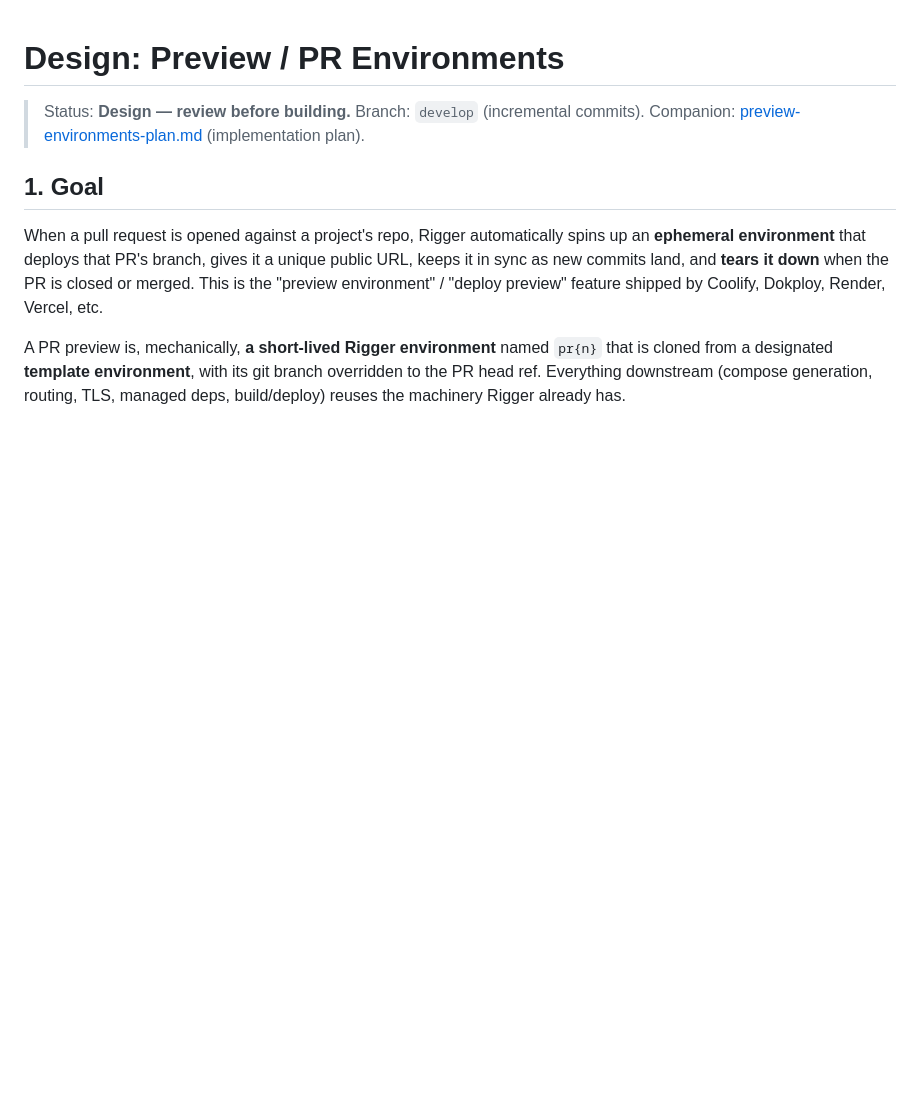
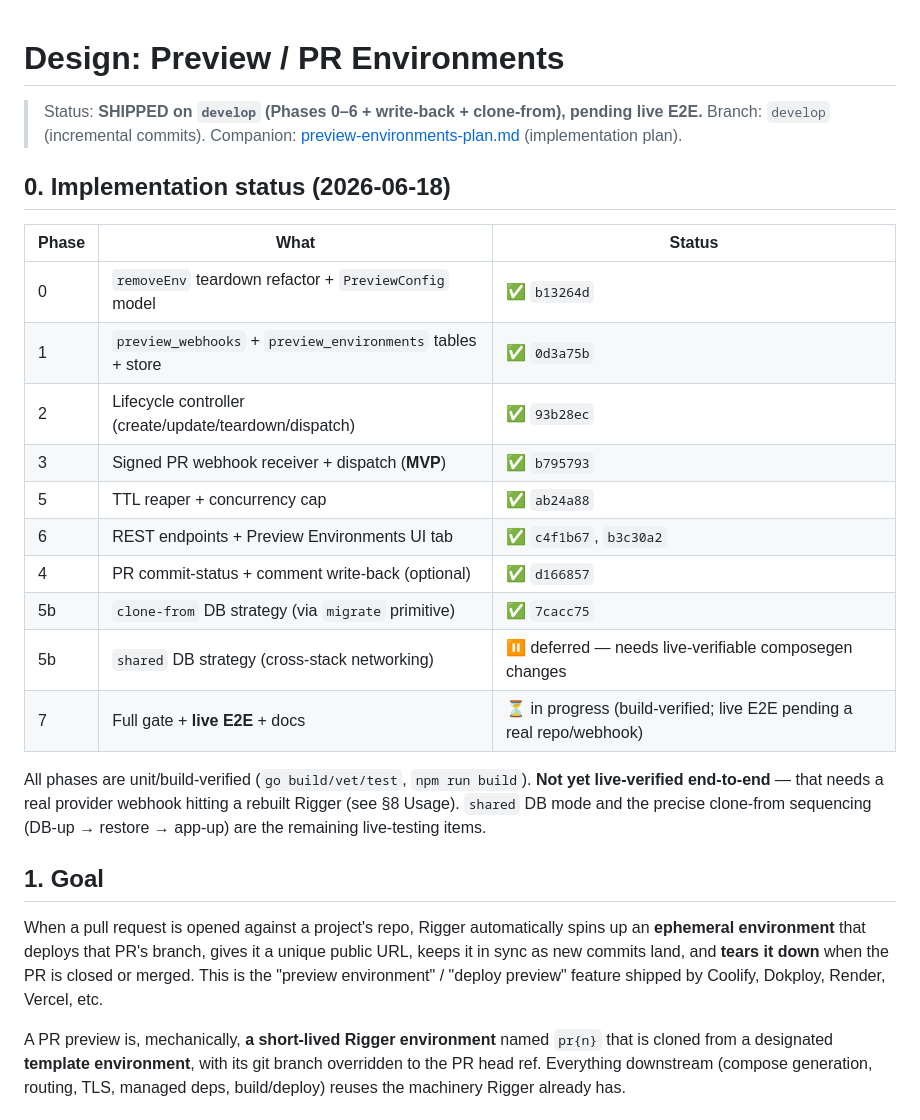
Before and after one commit to mansoor/rigger, a Markdown page: docs/design/preview-environments.md, the part around one of its changes. Drawn GitHub-style; blank space fills up the shorter version.

```diff
--- a/docs/design/preview-environments.md
+++ b/docs/design/preview-environments.md
@@ -1,7 +1,28 @@
 # Design: Preview / PR Environments
 
-> Status: **Design — review before building.** Branch: `develop` (incremental commits).
-> Companion: [preview-environments-plan.md](preview-environments-plan.md) (implementation plan).
+> Status: **SHIPPED on `develop` (Phases 0–6 + write-back + clone-from), pending live E2E.**
+> Branch: `develop` (incremental commits). Companion:
+> [preview-environments-plan.md](preview-environments-plan.md) (implementation plan).
+
+## 0. Implementation status (2026-06-18)
+
+| Phase | What | Status |
+|---|---|---|
+| 0 | `removeEnv` teardown refactor + `PreviewConfig` model | ✅ `b13264d` |
+| 1 | `preview_webhooks` + `preview_environments` tables + store | ✅ `0d3a75b` |
+| 2 | Lifecycle controller (create/update/teardown/dispatch) | ✅ `93b28ec` |
+| 3 | Signed PR webhook receiver + dispatch (**MVP**) | ✅ `b795793` |
+| 5 | TTL reaper + concurrency cap | ✅ `ab24a88` |
+| 6 | REST endpoints + Preview Environments UI tab | ✅ `c4f1b67`, `b3c30a2` |
+| 4 | PR commit-status + comment write-back (optional) | ✅ `d166857` |
+| 5b | `clone-from` DB strategy (via `migrate` primitive) | ✅ `7cacc75` |
+| 5b | `shared` DB strategy (cross-stack networking) | ⏸ deferred — needs live-verifiable composegen changes |
+| 7 | Full gate + **live E2E** + docs | ⏳ in progress (build-verified; live E2E pending a real repo/webhook) |
+
+All phases are unit/build-verified (`go build/vet/test`, `npm run build`). **Not yet
+live-verified end-to-end** — that needs a real provider webhook hitting a rebuilt
+Rigger (see §8 Usage). `shared` DB mode and the precise clone-from sequencing
+(DB-up → restore → app-up) are the remaining live-testing items.
 
 ## 1. Goal
 
```
Also changed, not shown: other parts of docs/design/preview-environments.md (+28 -0 lines).
